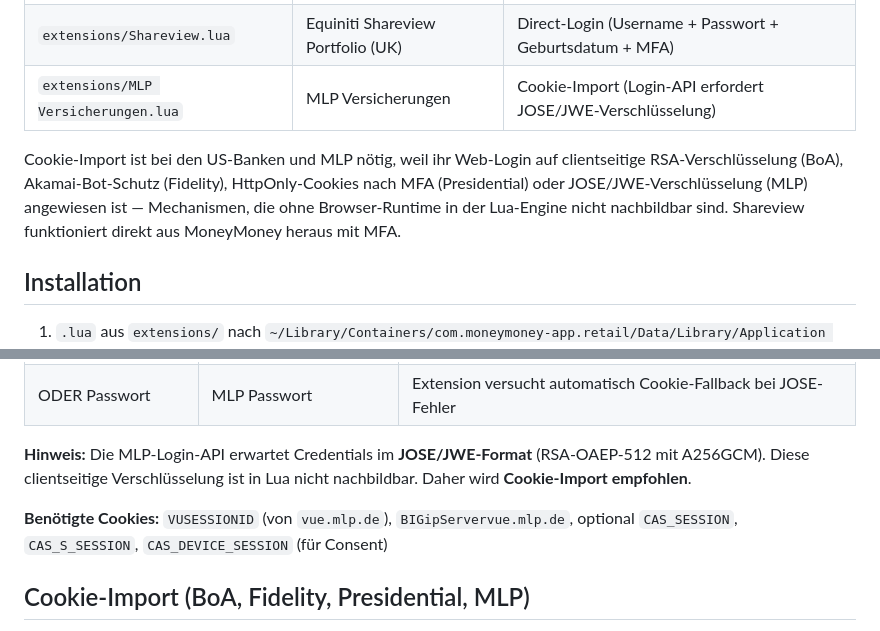
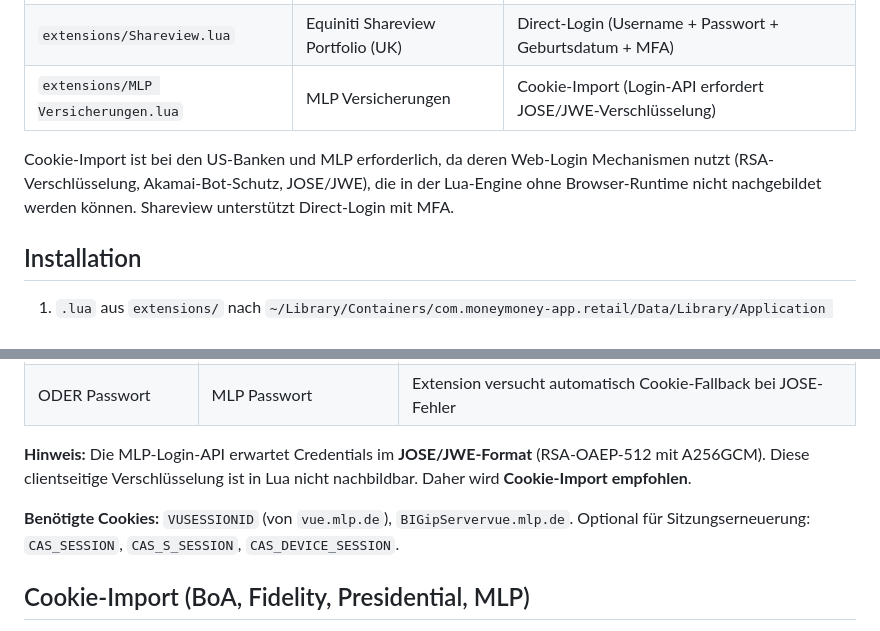
Before and after one commit to rosch100/moneymoney-extensions, a Markdown page: README.md, 2 parts joined by grey strips. Drawn GitHub-style.

```diff
--- a/README.md
+++ b/README.md
@@ -12,7 +12,7 @@ Inoffizielle Web-Banking-Extensions für [MoneyMoney](https://moneymoney.app).
 | `extensions/Shareview.lua` | Equiniti Shareview Portfolio (UK) | Direct-Login (Username + Passwort + Geburtsdatum + MFA) |
 | `extensions/MLP Versicherungen.lua` | MLP Versicherungen | Cookie-Import (Login-API erfordert JOSE/JWE-Verschlüsselung) |
 
-Cookie-Import ist bei den US-Banken und MLP nötig, weil ihr Web-Login auf clientseitige RSA-Verschlüsselung (BoA), Akamai-Bot-Schutz (Fidelity), HttpOnly-Cookies nach MFA (Presidential) oder JOSE/JWE-Verschlüsselung (MLP) angewiesen ist — Mechanismen, die ohne Browser-Runtime in der Lua-Engine nicht nachbildbar sind. Shareview funktioniert direkt aus MoneyMoney heraus mit MFA.
+Cookie-Import ist bei den US-Banken und MLP erforderlich, da deren Web-Login Mechanismen nutzt (RSA-Verschlüsselung, Akamai-Bot-Schutz, JOSE/JWE), die in der Lua-Engine ohne Browser-Runtime nicht nachgebildet werden können. Shareview unterstützt Direct-Login mit MFA.
 
 ## Installation
 
@@ -44,7 +44,7 @@ Bei falsch eingegebenem MFA-Code fragt MoneyMoney nur den Code erneut ab — Ben
 
 **Hinweis:** Die MLP-Login-API erwartet Credentials im **JOSE/JWE-Format** (RSA-OAEP-512 mit A256GCM). Diese clientseitige Verschlüsselung ist in Lua nicht nachbildbar. Daher wird **Cookie-Import empfohlen**.
 
-**Benötigte Cookies:** `VUSESSIONID` (von `vue.mlp.de`), `BIGipServervue.mlp.de`, optional `CAS_SESSION`, `CAS_S_SESSION`, `CAS_DEVICE_SESSION` (für Consent)
+**Benötigte Cookies:** `VUSESSIONID` (von `vue.mlp.de`), `BIGipServervue.mlp.de`. Optional für Sitzungserneuerung: `CAS_SESSION`, `CAS_S_SESSION`, `CAS_DEVICE_SESSION`.
 
 ## Cookie-Import (BoA, Fidelity, Presidential, MLP)
 
```
Also changed, not shown: other parts of README.md (+28 -45 lines).
